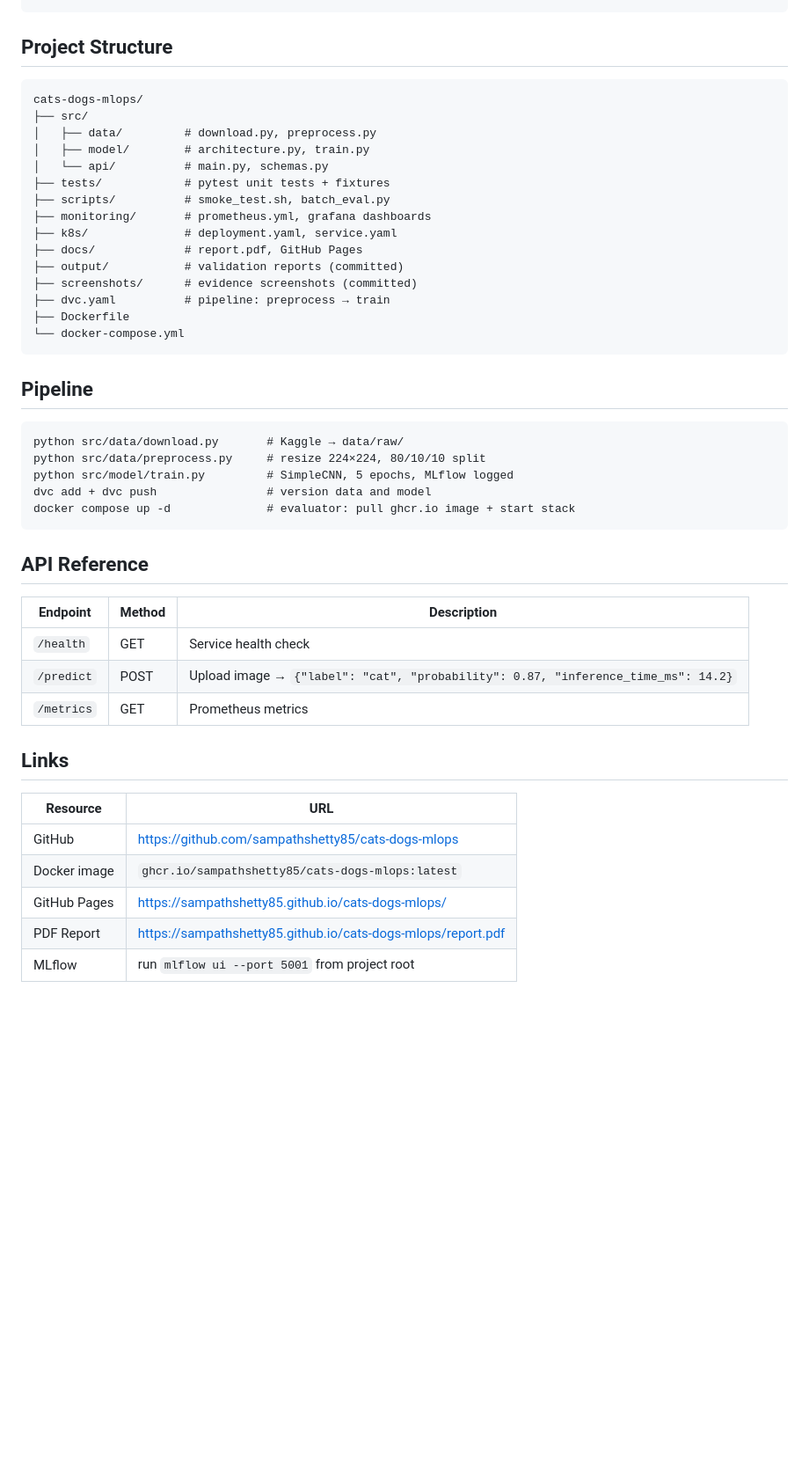
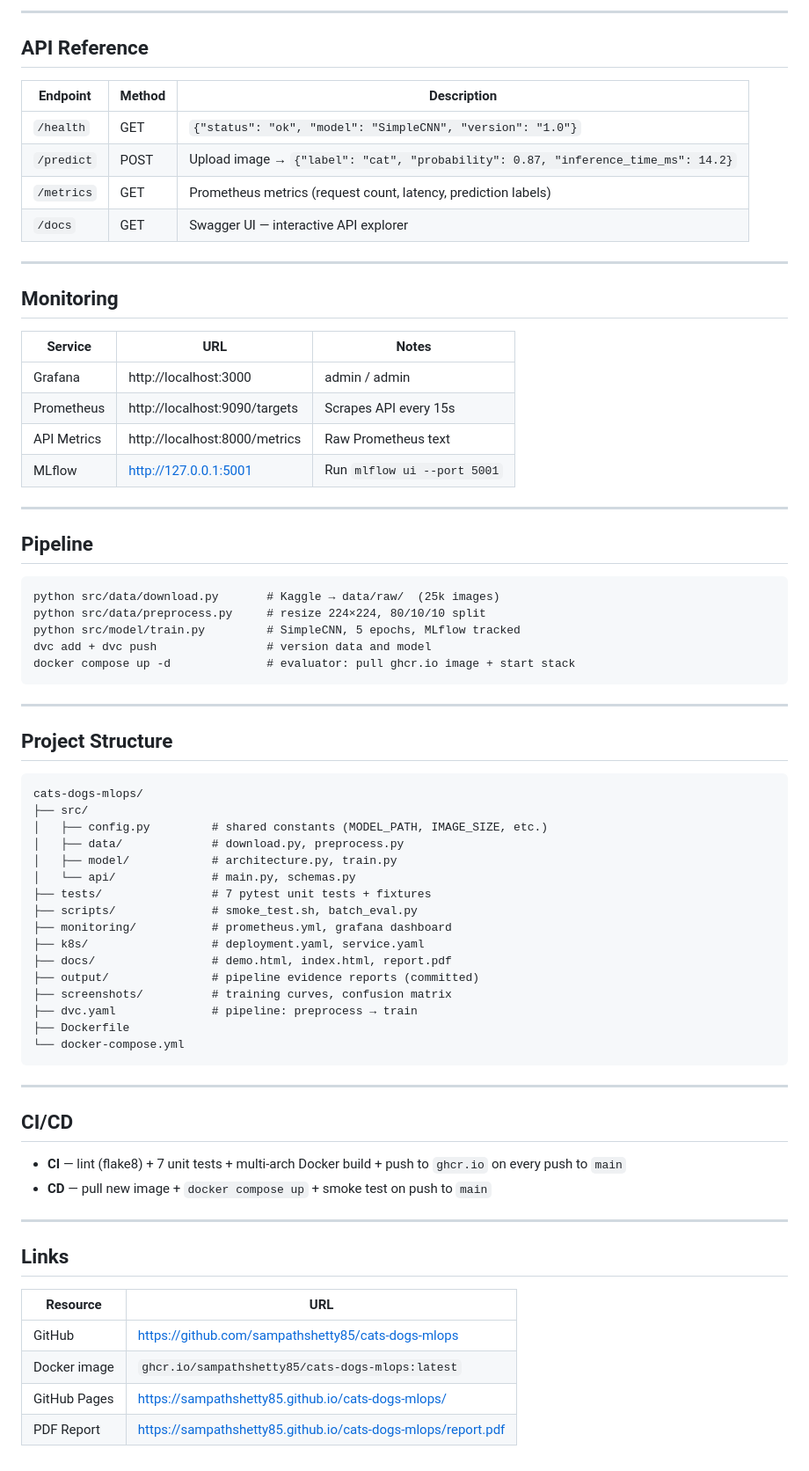
Before and after one commit to sampathshetty85/cats-dogs-mlops, a Markdown page: README.md, the part around the change printed below. Shown: that part at 88% size. GitHub-like rendering; blank space fills up the shorter version.

````diff
--- a/README.md
+++ b/README.md
@@ -29,41 +57,68 @@ open http://localhost:3000   # Grafana dashboard (admin / admin)
+---
+
+## API Reference
+
+| Endpoint | Method | Description |
+|----------|--------|-------------|
+| `/health` | GET | `{"status": "ok", "model": "SimpleCNN", "version": "1.0"}` |
+| `/predict` | POST | Upload image → `{"label": "cat", "probability": 0.87, "inference_time_ms": 14.2}` |
+| `/metrics` | GET | Prometheus metrics (request count, latency, prediction labels) |
+| `/docs` | GET | Swagger UI — interactive API explorer |
+
+---
+
+## Monitoring
+
+| Service | URL | Notes |
+|---------|-----|-------|
+| Grafana | http://localhost:3000 | admin / admin |
+| Prometheus | http://localhost:9090/targets | Scrapes API every 15s |
+| API Metrics | http://localhost:8000/metrics | Raw Prometheus text |
+| MLflow | http://127.0.0.1:5001 | Run `mlflow ui --port 5001` |
+
+---
+
+## Pipeline
+
+```
+python src/data/download.py       # Kaggle → data/raw/  (25k images)
+python src/data/preprocess.py     # resize 224×224, 80/10/10 split
+python src/model/train.py         # SimpleCNN, 5 epochs, MLflow tracked
+dvc add + dvc push                # version data and model
+docker compose up -d              # evaluator: pull ghcr.io image + start stack
+```
+
+---
 
 ## Project Structure
 
 ```
 cats-dogs-mlops/
 ├── src/
-│   ├── data/         # download.py, preprocess.py
-│   ├── model/        # architecture.py, train.py
-│   └── api/          # main.py, schemas.py
-├── tests/            # pytest unit tests + fixtures
-├── scripts/          # smoke_test.sh, batch_eval.py
-├── monitoring/       # prometheus.yml, grafana dashboards
-├── k8s/              # deployment.yaml, service.yaml
-├── docs/             # report.pdf, GitHub Pages
-├── output/           # validation reports (committed)
-├── screenshots/      # evidence screenshots (committed)
-├── dvc.yaml          # pipeline: preprocess → train
+│   ├── config.py         # shared constants (MODEL_PATH, IMAGE_SIZE, etc.)
+│   ├── data/             # download.py, preprocess.py
+│   ├── model/            # architecture.py, train.py
+│   └── api/              # main.py, schemas.py
+├── tests/                # 7 pytest unit tests + fixtures
+├── scripts/              # smoke_test.sh, batch_eval.py
+├── monitoring/           # prometheus.yml, grafana dashboard
+├── k8s/                  # deployment.yaml, service.yaml
+├── docs/                 # demo.html, index.html, report.pdf
+├── output/               # pipeline evidence reports (committed)
+├── screenshots/          # training curves, confusion matrix
+├── dvc.yaml              # pipeline: preprocess → train
 ├── Dockerfile
 └── docker-compose.yml
 ```
 
-## Pipeline
+---
 
-```
-python src/data/download.py       # Kaggle → data/raw/
-python src/data/preprocess.py     # resize 224×224, 80/10/10 split
-python src/model/train.py         # SimpleCNN, 5 epochs, MLflow logged
-dvc add + dvc push                # version data and model
-docker compose up -d              # evaluator: pull ghcr.io image + start stack
-```
+## CI/CD
 
-## API Reference
+- **CI** — lint (flake8) + 7 unit tests + multi-arch Docker build + push to `ghcr.io` on every push to `main`
+- **CD** — pull new image + `docker compose up` + smoke test on push to `main`
 
-| Endpoint | Method | Description |
-|----------|--------|-------------|
-| `/health` | GET | Service health check |
-| `/predict` | POST | Upload image → `{"label": "cat", "probability": 0.87, "inference_time_ms": 14.2}` |
-| `/metrics` | GET | Prometheus metrics |
+---
 
 ## Links
 
@@ -73,4 +128,3 @@ docker compose up -d              # evaluator: pull ghcr.io image + start stack
 | Docker image | `ghcr.io/sampathshetty85/cats-dogs-mlops:latest` |
 | GitHub Pages | https://sampathshetty85.github.io/cats-dogs-mlops/ |
 | PDF Report | https://sampathshetty85.github.io/cats-dogs-mlops/report.pdf |
-| MLflow | run `mlflow ui --port 5001` from project root |
````
Also changed, not shown: other parts of README.md (+33 -5 lines), screenshots/demo_preview.png (added), 1 other file.
